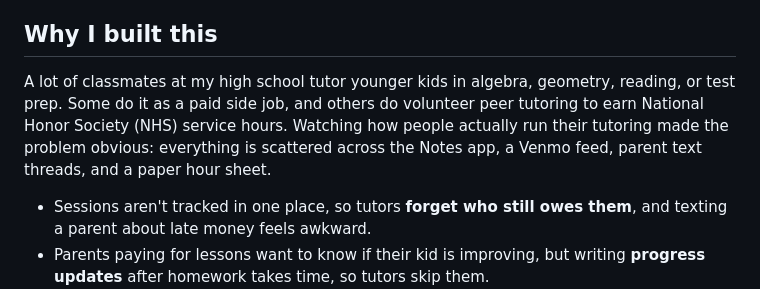
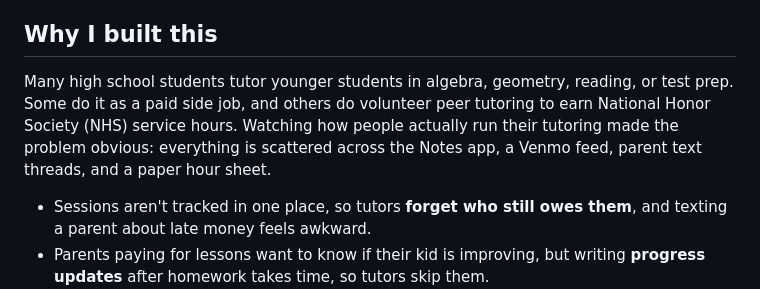
Before and after one commit to draarivpatel-ui/Tutorloop, a Markdown page: README.md, the part around the change. Drawn GitHub-style.

Commit message:
Refine README opening phrasing

```diff
--- a/README.md
+++ b/README.md
@@ -21,7 +21,7 @@ Built by Aariv Patel for the [Next Founders Hackathon](https://next-founders.dev
 
 ## Why I built this
 
-A lot of classmates at my high school tutor younger kids in algebra, geometry, reading, or test prep. Some do it as a paid side job, and others do volunteer peer tutoring to earn National Honor Society (NHS) service hours. Watching how people actually run their tutoring made the problem obvious: everything is scattered across the Notes app, a Venmo feed, parent text threads, and a paper hour sheet.
+Many high school students tutor younger students in algebra, geometry, reading, or test prep. Some do it as a paid side job, and others do volunteer peer tutoring to earn National Honor Society (NHS) service hours. Watching how people actually run their tutoring made the problem obvious: everything is scattered across the Notes app, a Venmo feed, parent text threads, and a paper hour sheet.
 
 - Sessions aren't tracked in one place, so tutors **forget who still owes them**, and texting a parent about late money feels awkward.
 - Parents paying for lessons want to know if their kid is improving, but writing **progress updates** after homework takes time, so tutors skip them.
```
